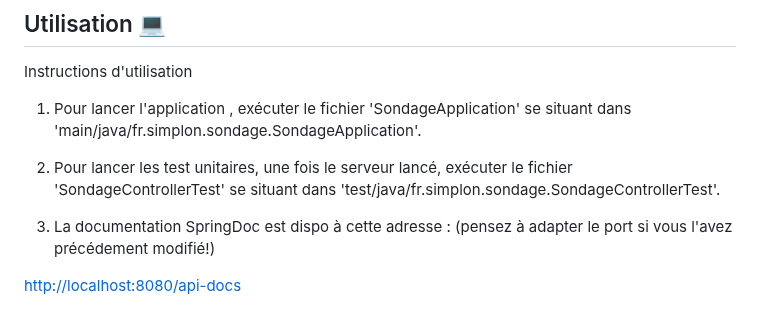
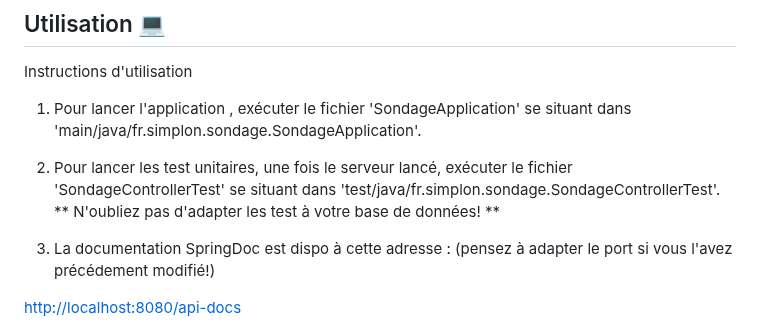
Before and after one commit to ZinaBrexel/Sondage-API-REST, a Markdown page: README.md, the part around the change. Rendered like a GitHub page.

```diff
--- a/README.md
+++ b/README.md
@@ -109,6 +109,7 @@ Instructions d'utilisation
 1. Pour lancer l'application , exécuter le fichier 'SondageApplication' se situant dans 'main/java/fr.simplon.sondage.SondageApplication'.
 
 2. Pour lancer les test unitaires, une fois le serveur lancé, exécuter le fichier 'SondageControllerTest' se situant dans 'test/java/fr.simplon.sondage.SondageControllerTest'.
+** N'oubliez pas d'adapter les test à votre base de données! **
 
 3. La documentation SpringDoc est dispo à cette adresse : (pensez à adapter le port si vous l'avez précédement modifié!)
 
```
